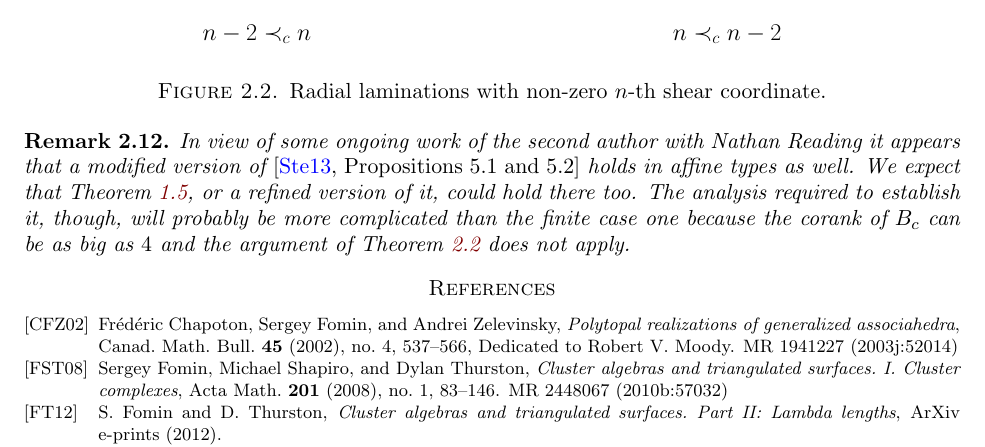
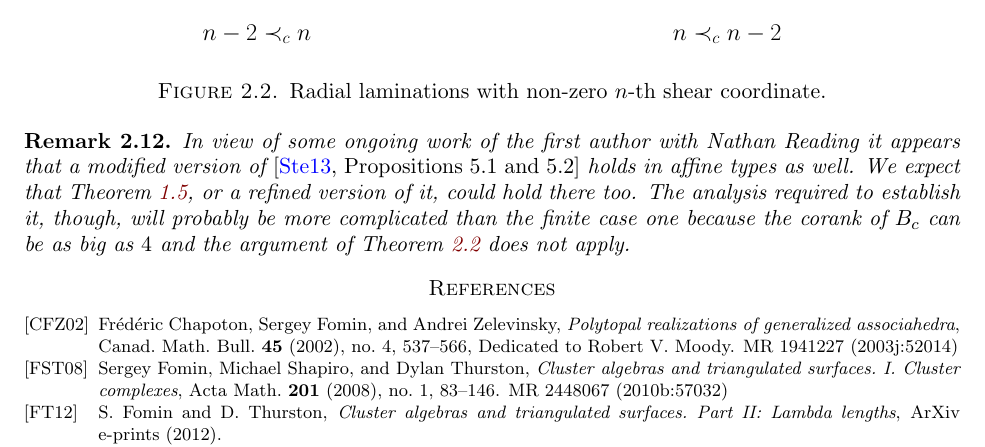
Before and after one commit to Etn40ff/finite-exchage_relations, a LaTeX paper (fixexrel.tex): part of page 7 of 7, cut so that both start at the same text. Compiled offline with pdfLaTeX.

Commit message:
Fixed attribution

```diff
--- a/fixexrel.tex
+++ b/fixexrel.tex
@@ -398,7 +398,7 @@ We give an explicit description of all the exchange relations in any finite type
   Therefore, since the pairing $\langle\bullet,\bullet\rangle$ is integer-valued when computed on (co-)roots and weights, $\alpha$ and $\alpha'$ cannot both satisfy \cref{eq:dual}.
 
   \begin{remark}
-    In view of some ongoing work of the second author with Nathan Reading it appears that a modified version of \cite[Propositions 5.1 and 5.2]{Ste13} holds in affine types as well.
+    In view of some ongoing work of the first author with Nathan Reading it appears that a modified version of \cite[Propositions 5.1 and 5.2]{Ste13} holds in affine types as well.
     We expect that \cref{thm:main}, or a refined version of it, could hold there too.
     The analysis required to establish it, though, will probably be more complicated than the finite case one because the corank of $B_c$ can be as big as $4$ and the argument of \cref{rk:induction} does not apply.
   \end{remark}
```
